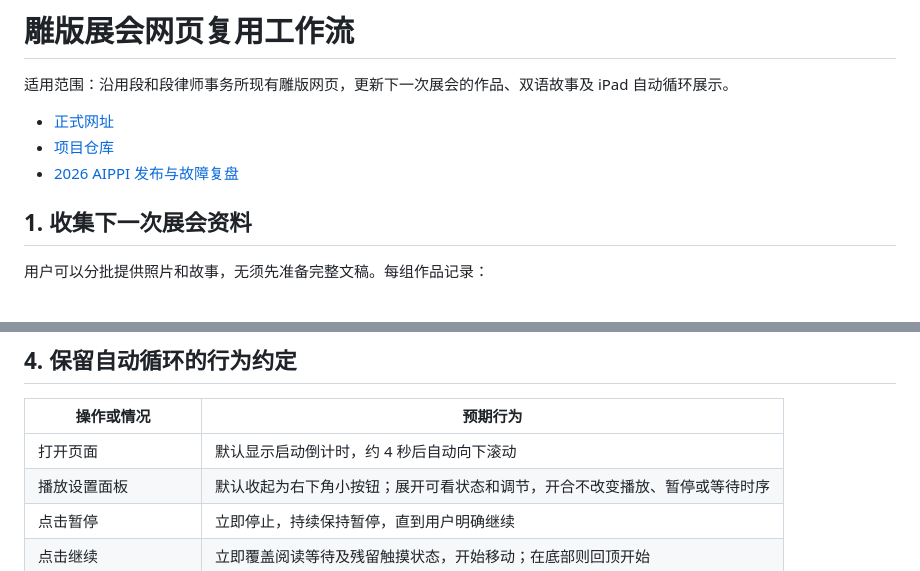
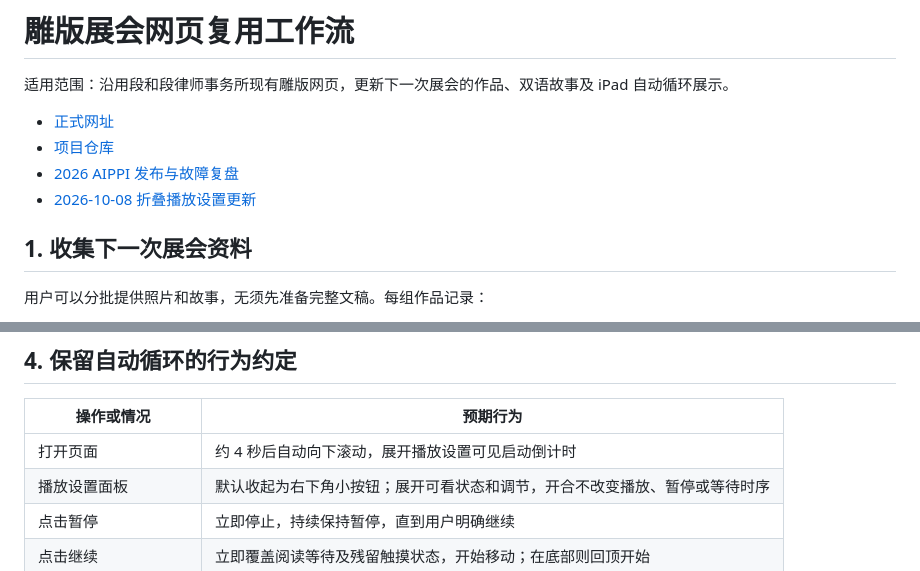
Before and after one commit to cyber60J/Chinese-woodblock-printing, a Markdown page: docs/EXHIBITION-WORKFLOW.md, 2 parts joined by grey strips. Drawn GitHub-style.

Commit message:
Record collapsible controls verification for future exhibitions

```diff
--- a/docs/EXHIBITION-WORKFLOW.md
+++ b/docs/EXHIBITION-WORKFLOW.md
@@ -5,6 +5,7 @@
 - [正式网址](https://cyber60j.github.io/Chinese-woodblock-printing/)
 - [项目仓库](https://github.com/cyber60J/Chinese-woodblock-printing)
 - [2026 AIPPI 发布与故障复盘](exhibitions/2026-10-07-aippi.md)
+- [2026-10-08 折叠播放设置更新](exhibitions/2026-10-08-controls.md)
 
 ## 1. 收集下一次展会资料
 
@@ -48,7 +49,7 @@
 
 | 操作或情况 | 预期行为 |
 | --- | --- |
-| 打开页面 | 默认显示启动倒计时，约 4 秒后自动向下滚动 |
+| 打开页面 | 约 4 秒后自动向下滚动，展开播放设置可见启动倒计时 |
 | 播放设置面板 | 默认收起为右下角小按钮；展开可看状态和调节，开合不改变播放、暂停或等待时序 |
 | 点击暂停 | 立即停止，持续保持暂停，直到用户明确继续 |
 | 点击继续 | 立即覆盖阅读等待及残留触摸状态，开始移动；在底部则回顶开始 |
```
Also changed, not shown: docs/exhibitions/2026-10-08-controls.md (added, +29 -0 lines).
